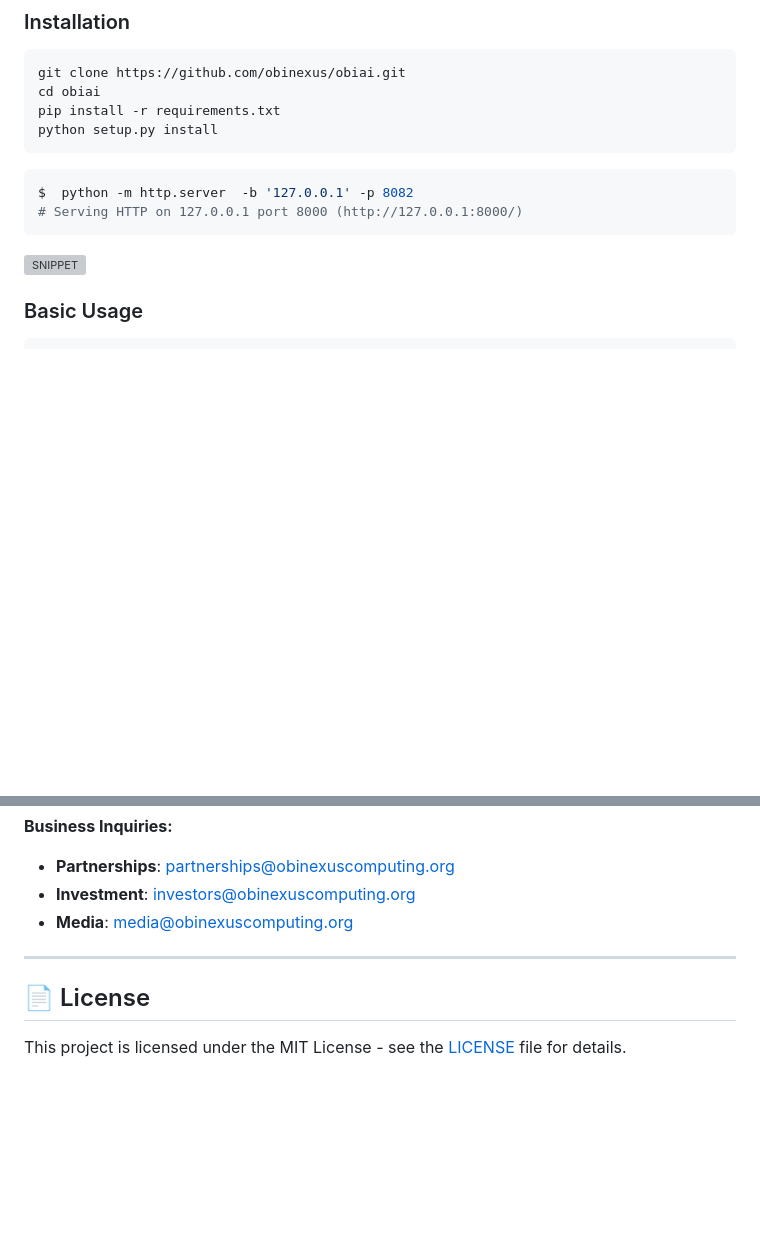
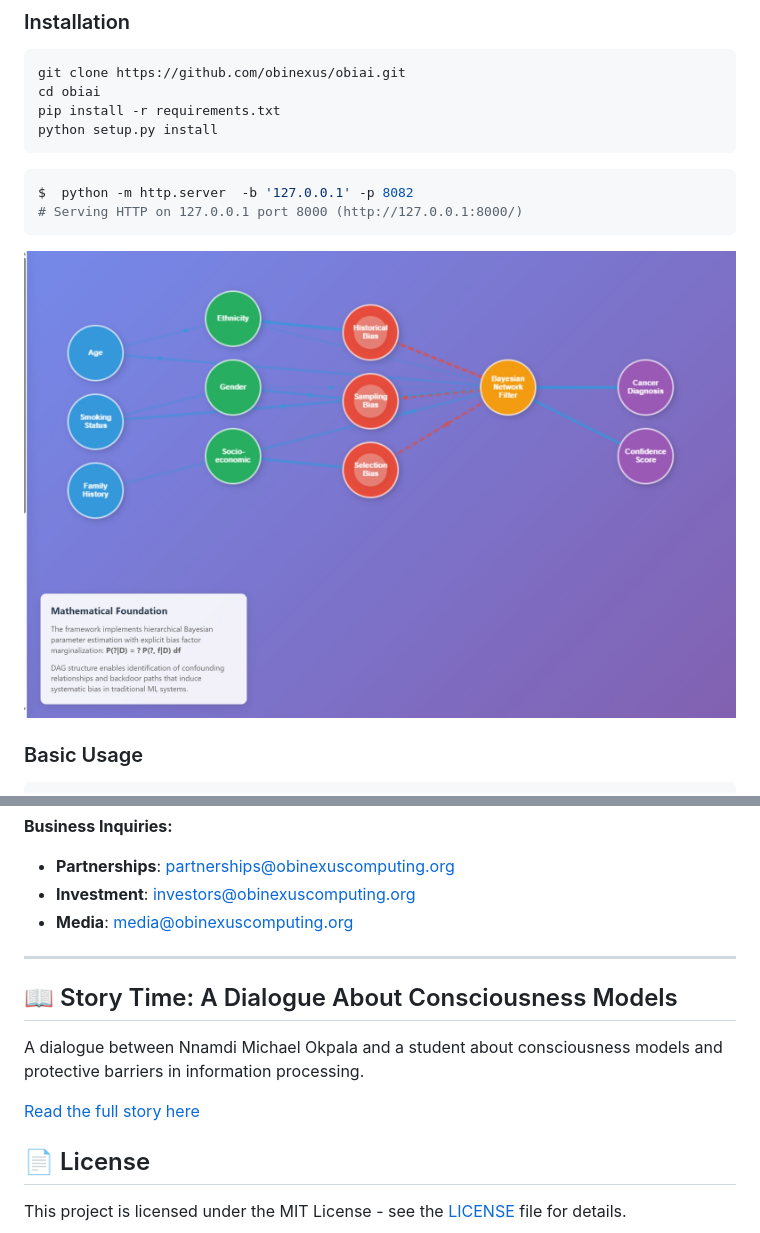
Before and after one commit to obinexus/obiai, a Markdown page: README.md, 2 parts joined by grey strips. GitHub-like rendering; blank space fills up the shorter version; grey boxes are pictures that could not be loaded.

````diff
--- a/README.md
+++ b/README.md
@@ -90,7 +90,7 @@ $  python -m http.server  -b '127.0.0.1' -p 8082
 # Serving HTTP on 127.0.0.1 port 8000 (http://127.0.0.1:8000/)
 ```
 
-![SNIPPET]("docs\images\snippet.jpeg")
+![SNIPPET](docs/images/snippet.jpeg)
 
 ### Basic Usage
 ```python
@@ -314,6 +314,12 @@ All algorithm contributions must include:
 
 ---
 
+## 📖 Story Time: A Dialogue About Consciousness Models
+
+A dialogue between Nnamdi Michael Okpala and a student about consciousness models and protective barriers in information processing.
+
+[Read the full story here](docs/story.md)
+
 ## 📄 License
 
 This project is licensed under the MIT License - see the [LICENSE](LICENSE) file for details.
````
Also changed, not shown: other parts of README.md (+1 -1 lines), docs/story.md (added, +106 -0 lines).
